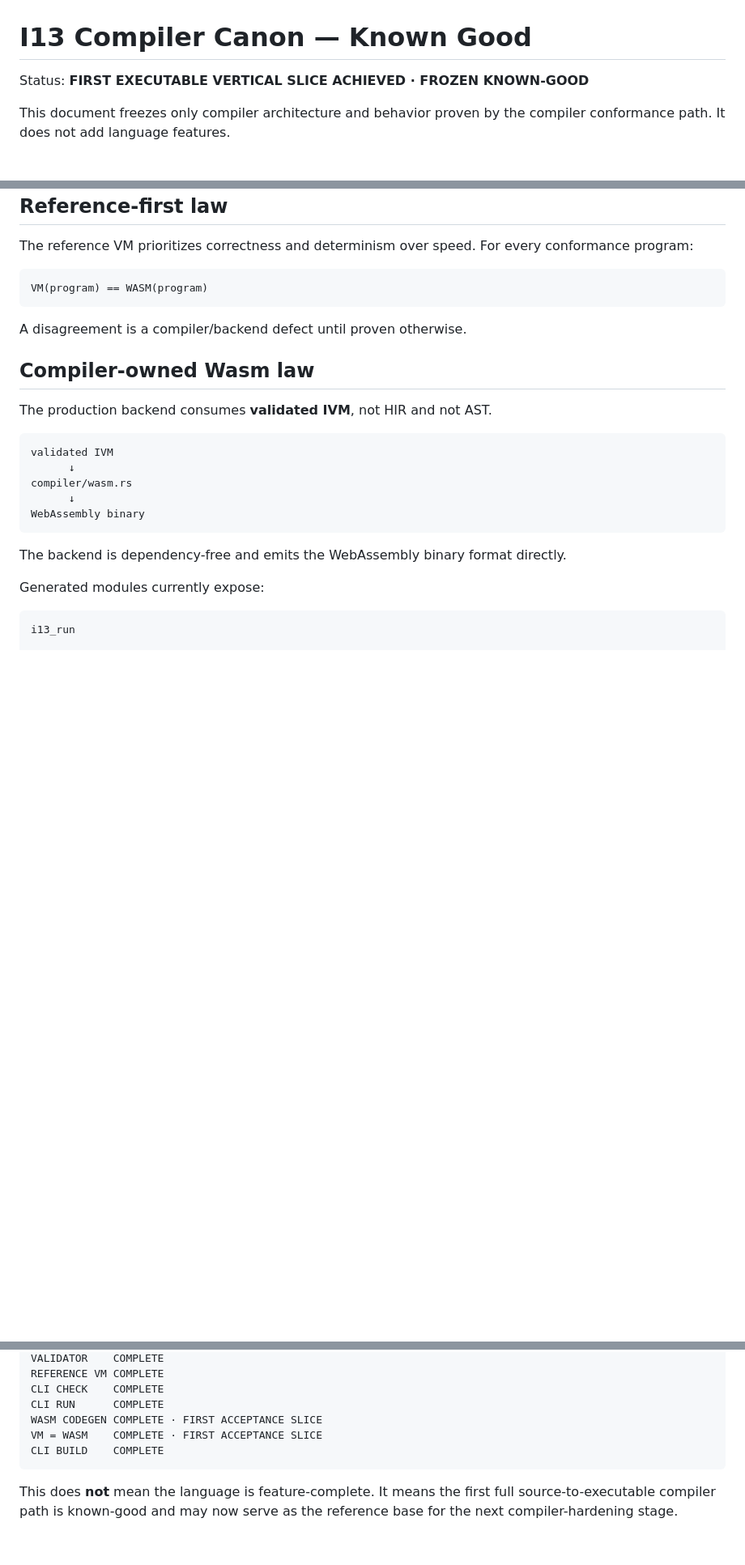
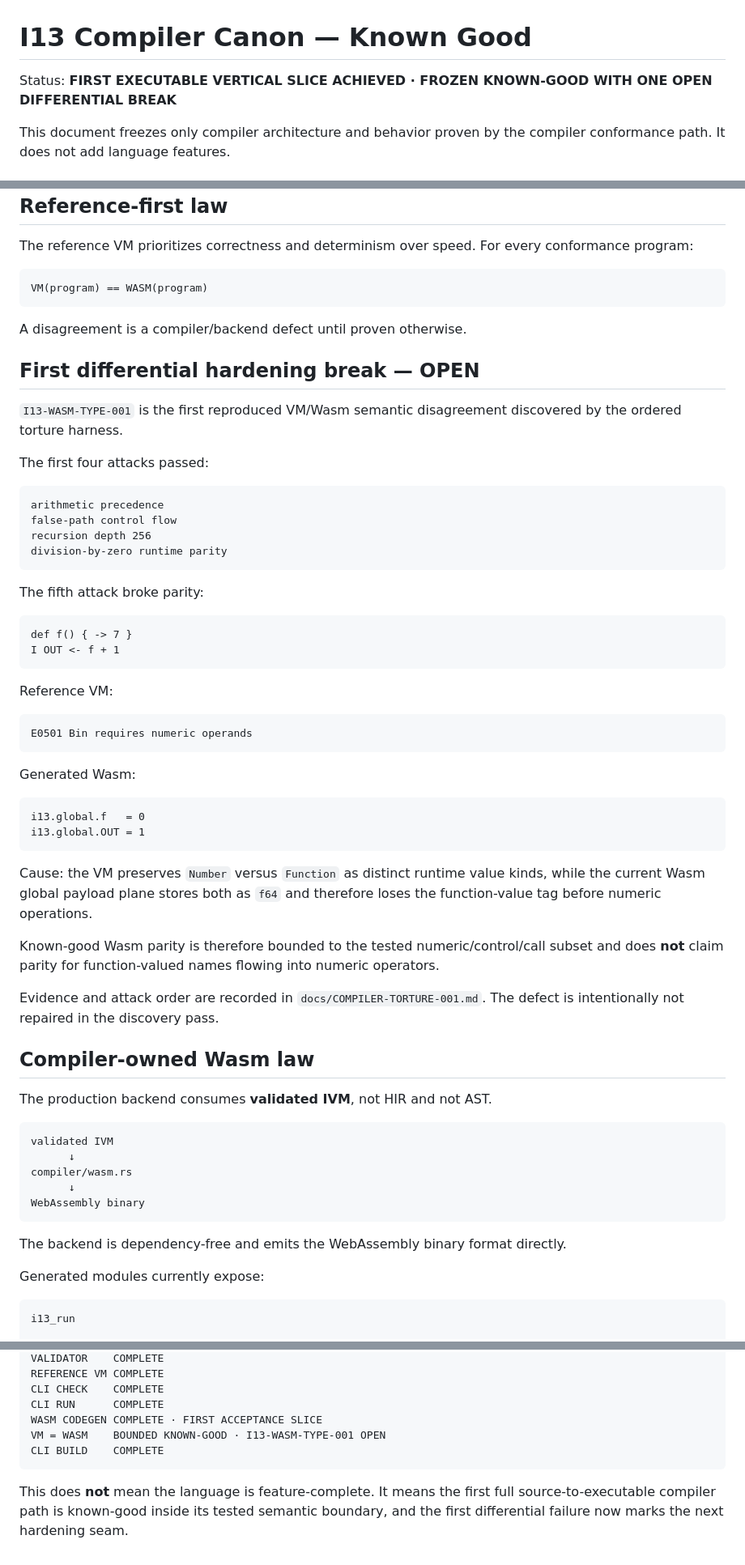
Before and after one commit to DavidWise01/I13-H1.1, a Markdown page: docs/COMPILER-CANON.md, 3 parts joined by grey strips. Shown at 81% size. Drawn GitHub-style; blank space fills up the shorter version.

Commit message:
compiler: bound known-good Wasm canon at first torture break

````diff
--- a/docs/COMPILER-CANON.md
+++ b/docs/COMPILER-CANON.md
@@ -1,6 +1,6 @@
 # I13 Compiler Canon — Known Good
 
-Status: **FIRST EXECUTABLE VERTICAL SLICE ACHIEVED · FROZEN KNOWN-GOOD**
+Status: **FIRST EXECUTABLE VERTICAL SLICE ACHIEVED · FROZEN KNOWN-GOOD WITH ONE OPEN DIFFERENTIAL BREAK**
 
 This document freezes only compiler architecture and behavior proven by the compiler conformance path. It does not add language features.
 
@@ -110,6 +110,45 @@ VM(program) == WASM(program)
 
 A disagreement is a compiler/backend defect until proven otherwise.
 
+## First differential hardening break — OPEN
+
+`I13-WASM-TYPE-001` is the first reproduced VM/Wasm semantic disagreement discovered by the ordered torture harness.
+
+The first four attacks passed:
+
+```text
+arithmetic precedence
+false-path control flow
+recursion depth 256
+division-by-zero runtime parity
+```
+
+The fifth attack broke parity:
+
+```i13
+def f() { -> 7 }
+I OUT <- f + 1
+```
+
+Reference VM:
+
+```text
+E0501 Bin requires numeric operands
+```
+
+Generated Wasm:
+
+```text
+i13.global.f   = 0
+i13.global.OUT = 1
+```
+
+Cause: the VM preserves `Number` versus `Function` as distinct runtime value kinds, while the current Wasm global payload plane stores both as `f64` and therefore loses the function-value tag before numeric operations.
+
+Known-good Wasm parity is therefore bounded to the tested numeric/control/call subset and does **not** claim parity for function-valued names flowing into numeric operators.
+
+Evidence and attack order are recorded in `docs/COMPILER-TORTURE-001.md`. The defect is intentionally not repaired in the discovery pass.
+
 ## Compiler-owned Wasm law
 
 The production backend consumes **validated IVM**, not HIR and not AST.
@@ -192,8 +231,8 @@ REFERENCE VM COMPLETE
 CLI CHECK    COMPLETE
 CLI RUN      COMPLETE
 WASM CODEGEN COMPLETE · FIRST ACCEPTANCE SLICE
-VM = WASM    COMPLETE · FIRST ACCEPTANCE SLICE
+VM = WASM    BOUNDED KNOWN-GOOD · I13-WASM-TYPE-001 OPEN
 CLI BUILD    COMPLETE
 ```
 
-This does **not** mean the language is feature-complete. It means the first full source-to-executable compiler path is known-good and may now serve as the reference base for the next compiler-hardening stage.
+This does **not** mean the language is feature-complete. It means the first full source-to-executable compiler path is known-good inside its tested semantic boundary, and the first differential failure now marks the next hardening seam.
````
